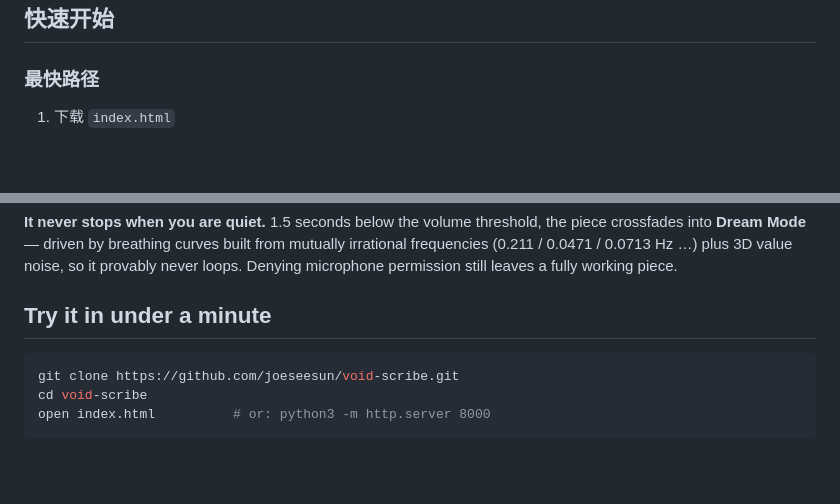
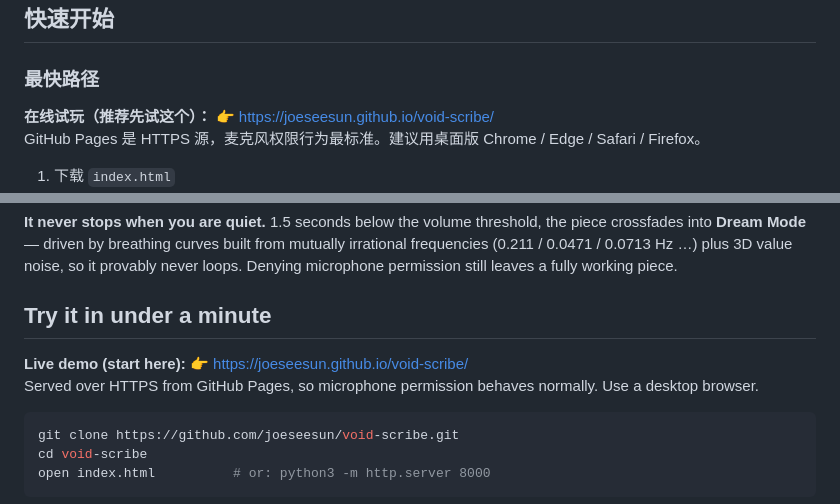
Before and after one commit to joeseesun/void-scribe, a Markdown page: README.md, 2 parts joined by grey strips. Drawn GitHub-style; blank space fills up the shorter version.

Commit message:
docs: 加入 GitHub Pages 在线演示链接 (#2)
- README 顶部加 Live Demo 徽章
- 中英文快速开始各加一行在线试玩入口
- 已验证 https://joeseesun.github.io/void-scribe/ 返回 200 且标题正确

Co-authored-by: joeseesun <joeseesun@users.noreply.github.com>

````diff
--- a/README.md
+++ b/README.md
@@ -86,6 +87,9 @@
 ## 快速开始
 
 ### 最快路径
+
+**在线试玩（推荐先试这个）：** 👉 https://joeseesun.github.io/void-scribe/
+GitHub Pages 是 HTTPS 源，麦克风权限行为最标准。建议用桌面版 Chrome / Edge / Safari / Firefox。
 
 1. 下载 `index.html`
 2. 双击用 Chrome / Edge / Safari / Firefox 打开
@@ -266,6 +270,9 @@ It does not fake it with "louder = brighter". It actually analyses the signal:
 
 ## Try it in under a minute
 
+**Live demo (start here):** 👉 https://joeseesun.github.io/void-scribe/
+Served over HTTPS from GitHub Pages, so microphone permission behaves normally. Use a desktop browser.
+
 ```bash
 git clone https://github.com/joeseesun/void-scribe.git
 cd void-scribe
````
Also changed, not shown: other parts of README.md (+1 -0 lines).
